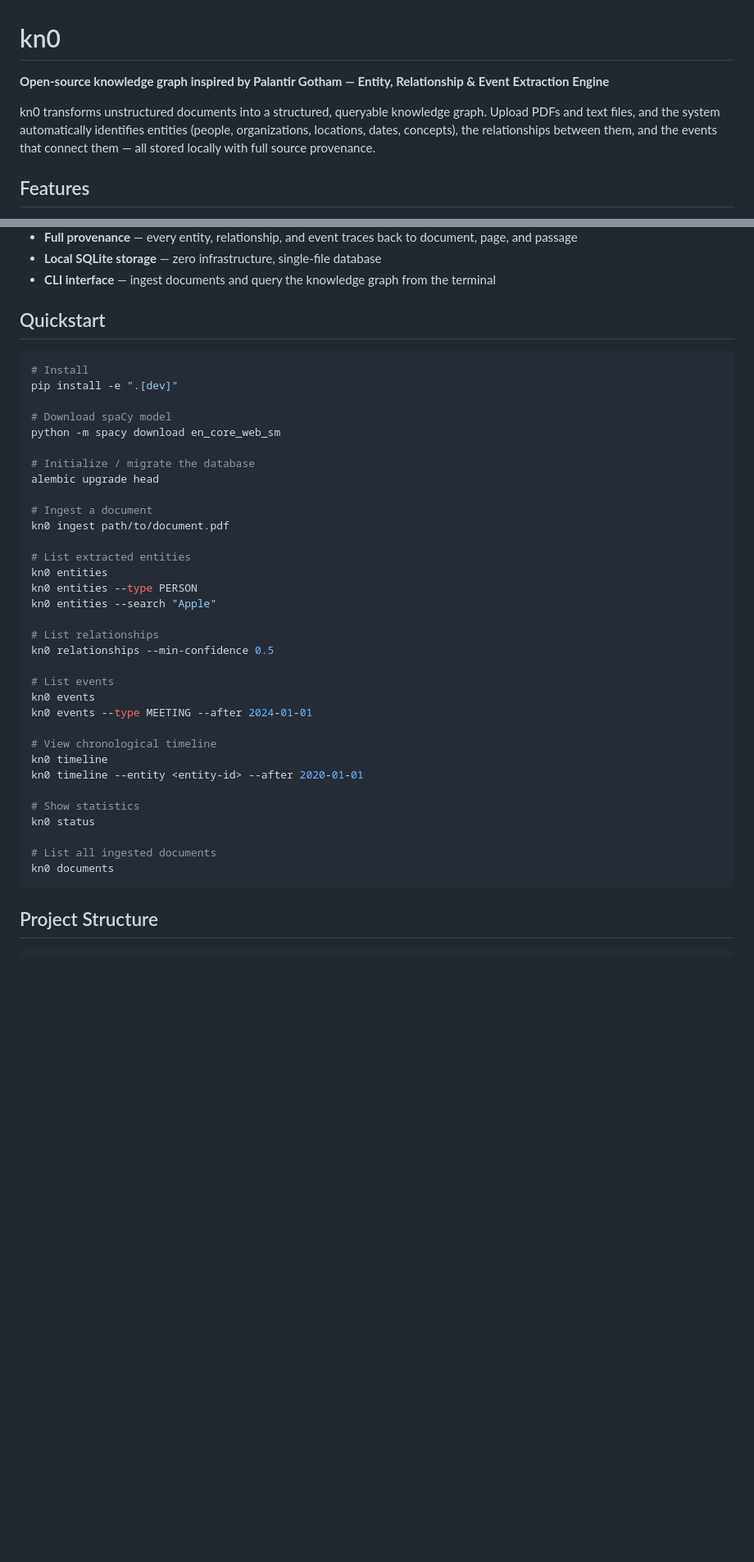
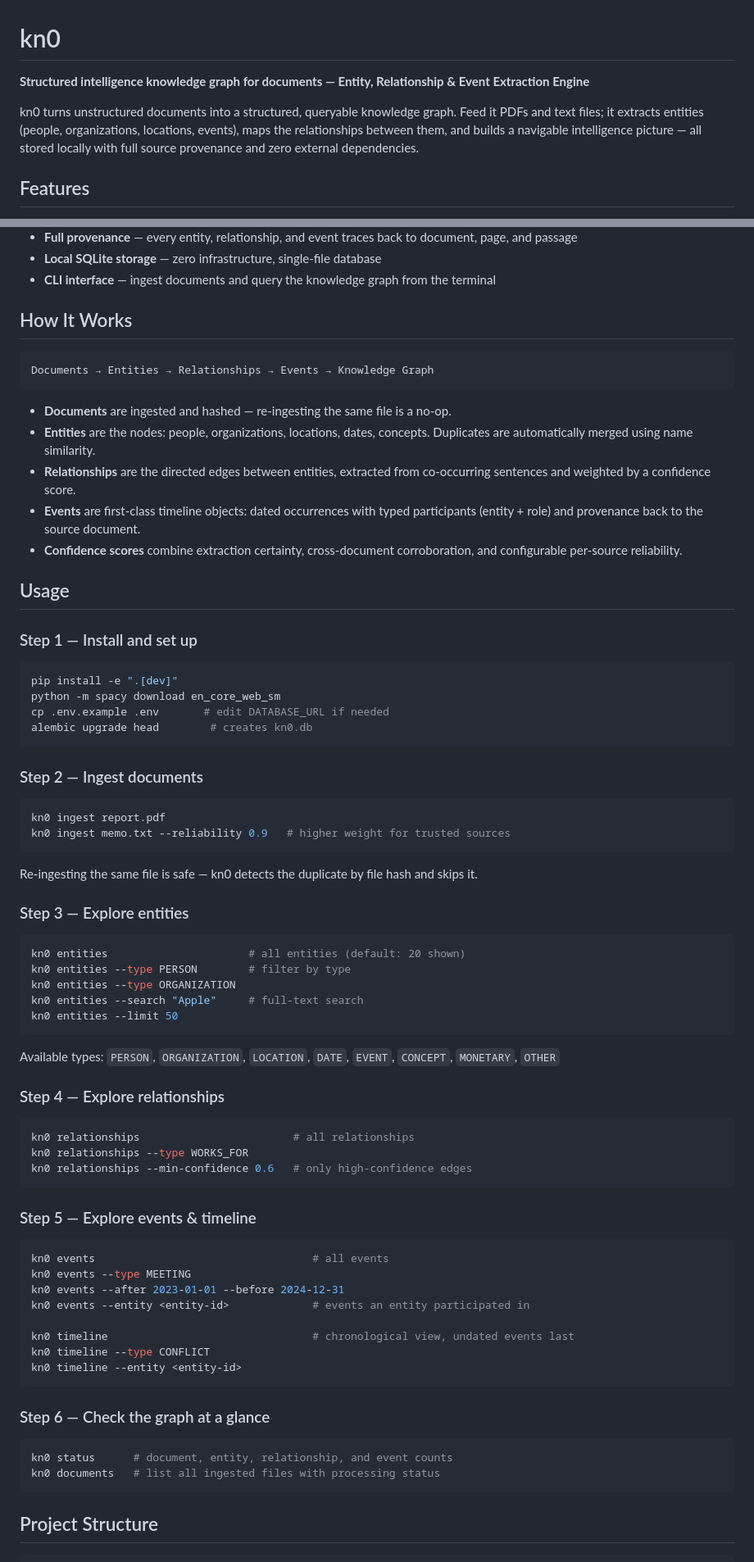
Before and after one commit to aleknitka/kn0, a Markdown page: README.md, 2 parts joined by grey strips. Shown at 82% size. Rendered like a GitHub page; blank space fills up the shorter version.

Commit message:
Update README: remove brand reference, expand usage guide
Replace tagline and description with capability-focused language.
Add How It Works section explaining the Documents→Entities→
Relationships→Events mental model, and expand Quickstart into a
6-step Usage walkthrough with per-command examples and type lists.

https://claude.ai/code/session_01LymD26AR53TnbYnmZjKbSX

````diff
--- a/README.md
+++ b/README.md
@@ -1,8 +1,8 @@
 # kn0
 
-**Open-source knowledge graph inspired by Palantir Gotham — Entity, Relationship & Event Extraction Engine**
+**Structured intelligence knowledge graph for documents — Entity, Relationship & Event Extraction Engine**
 
-kn0 transforms unstructured documents into a structured, queryable knowledge graph. Upload PDFs and text files, and the system automatically identifies entities (people, organizations, locations, dates, concepts), the relationships between them, and the events that connect them — all stored locally with full source provenance.
+kn0 turns unstructured documents into a structured, queryable knowledge graph. Feed it PDFs and text files; it extracts entities (people, organizations, locations, events), maps the relationships between them, and builds a navigable intelligence picture — all stored locally with full source provenance and zero external dependencies.
 
 ## Features
 
@@ -18,42 +18,76 @@ kn0 transforms unstructured documents into a structured, queryable knowledge gra
 - **Local SQLite storage** — zero infrastructure, single-file database
 - **CLI interface** — ingest documents and query the knowledge graph from the terminal
 
-## Quickstart
+## How It Works
+
+```
+Documents → Entities → Relationships → Events → Knowledge Graph
+```
+
+- **Documents** are ingested and hashed — re-ingesting the same file is a no-op.
+- **Entities** are the nodes: people, organizations, locations, dates, concepts. Duplicates are automatically merged using name similarity.
+- **Relationships** are the directed edges between entities, extracted from co-occurring sentences and weighted by a confidence score.
+- **Events** are first-class timeline objects: dated occurrences with typed participants (entity + role) and provenance back to the source document.
+- **Confidence scores** combine extraction certainty, cross-document corroboration, and configurable per-source reliability.
+
+## Usage
+
+### Step 1 — Install and set up
 
 ```bash
-# Install
 pip install -e ".[dev]"
+python -m spacy download en_core_web_sm
+cp .env.example .env       # edit DATABASE_URL if needed
+alembic upgrade head        # creates kn0.db
+```
 
-# Download spaCy model
-python -m spacy download en_core_web_sm
+### Step 2 — Ingest documents
 
-# Initialize / migrate the database
-alembic upgrade head
+```bash
+kn0 ingest report.pdf
+kn0 ingest memo.txt --reliability 0.9   # higher weight for trusted sources
+```
 
-# Ingest a document
-kn0 ingest path/to/document.pdf
+Re-ingesting the same file is safe — kn0 detects the duplicate by file hash and skips it.
 
-# List extracted entities
-kn0 entities
-kn0 entities --type PERSON
-kn0 entities --search "Apple"
+### Step 3 — Explore entities
 
-# List relationships
-kn0 relationships --min-confidence 0.5
+```bash
+kn0 entities                      # all entities (default: 20 shown)
+kn0 entities --type PERSON        # filter by type
+kn0 entities --type ORGANIZATION
+kn0 entities --search "Apple"     # full-text search
+kn0 entities --limit 50
+```
 
-# List events
-kn0 events
-kn0 events --type MEETING --after 2024-01-01
+Available types: `PERSON`, `ORGANIZATION`, `LOCATION`, `DATE`, `EVENT`, `CONCEPT`, `MONETARY`, `OTHER`
 
-# View chronological timeline
-kn0 timeline
-kn0 timeline --entity <entity-id> --after 2020-01-01
+### Step 4 — Explore relationships
 
-# Show statistics
-kn0 status
+```bash
+kn0 relationships                        # all relationships
+kn0 relationships --type WORKS_FOR
+kn0 relationships --min-confidence 0.6   # only high-confidence edges
+```
 
-# List all ingested documents
-kn0 documents
+### Step 5 — Explore events & timeline
+
+```bash
+kn0 events                                  # all events
+kn0 events --type MEETING
+kn0 events --after 2023-01-01 --before 2024-12-31
+kn0 events --entity <entity-id>             # events an entity participated in
+
+kn0 timeline                                # chronological view, undated events last
+kn0 timeline --type CONFLICT
+kn0 timeline --entity <entity-id>
+```
+
+### Step 6 — Check the graph at a glance
+
+```bash
+kn0 status      # document, entity, relationship, and event counts
+kn0 documents   # list all ingested files with processing status
 ```
 
 ## Project Structure
````
